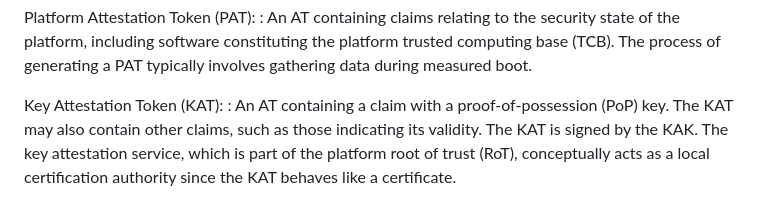
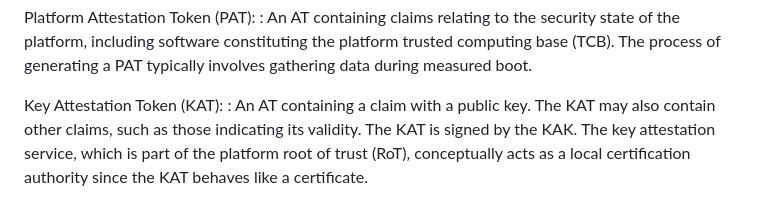
Before and after one commit to thomas-fossati/draft-kat, a Markdown page: draft-bft-rats-kat.md, the part around the change. Rendered like a GitHub page.

Commit message:
do not overload KAT's def
Later on, in the 3rd paragraph of the Architecture section, the draft does clarify that PoP is done by the “usage protocol”.

```diff
--- a/draft-bft-rats-kat.md
+++ b/draft-bft-rats-kat.md
@@ -104,7 +104,7 @@ base (TCB). The process of generating a PAT typically involves gathering
 data during measured boot.
 
 Key Attestation Token (KAT):
-: An AT containing a claim with a proof-of-possession (PoP) key. The KAT
+: An AT containing a claim with a public key. The KAT
 may also contain other claims, such as those indicating its validity.
 The KAT is signed by the KAK. The key attestation service, which is part
 of the platform root of trust (RoT), conceptually acts as a local
```
